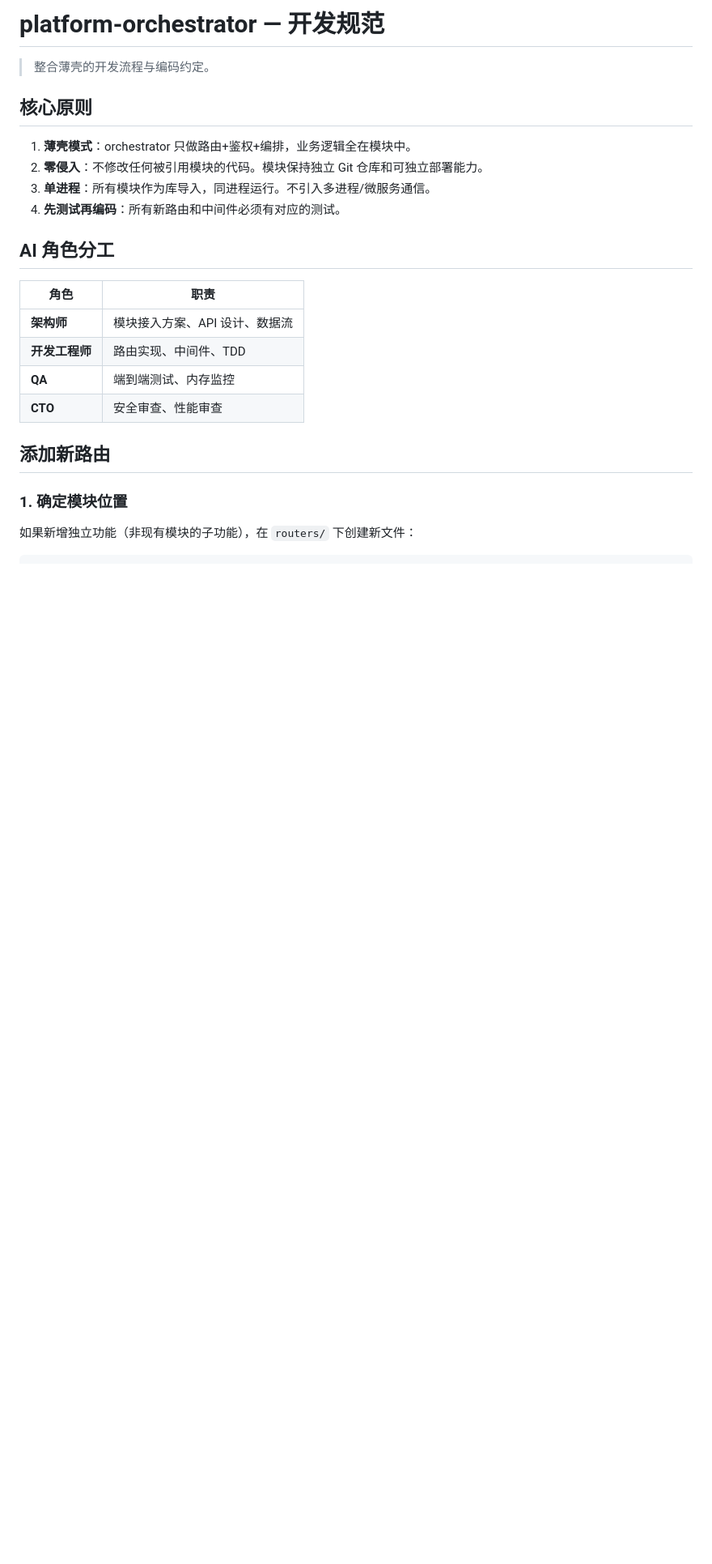
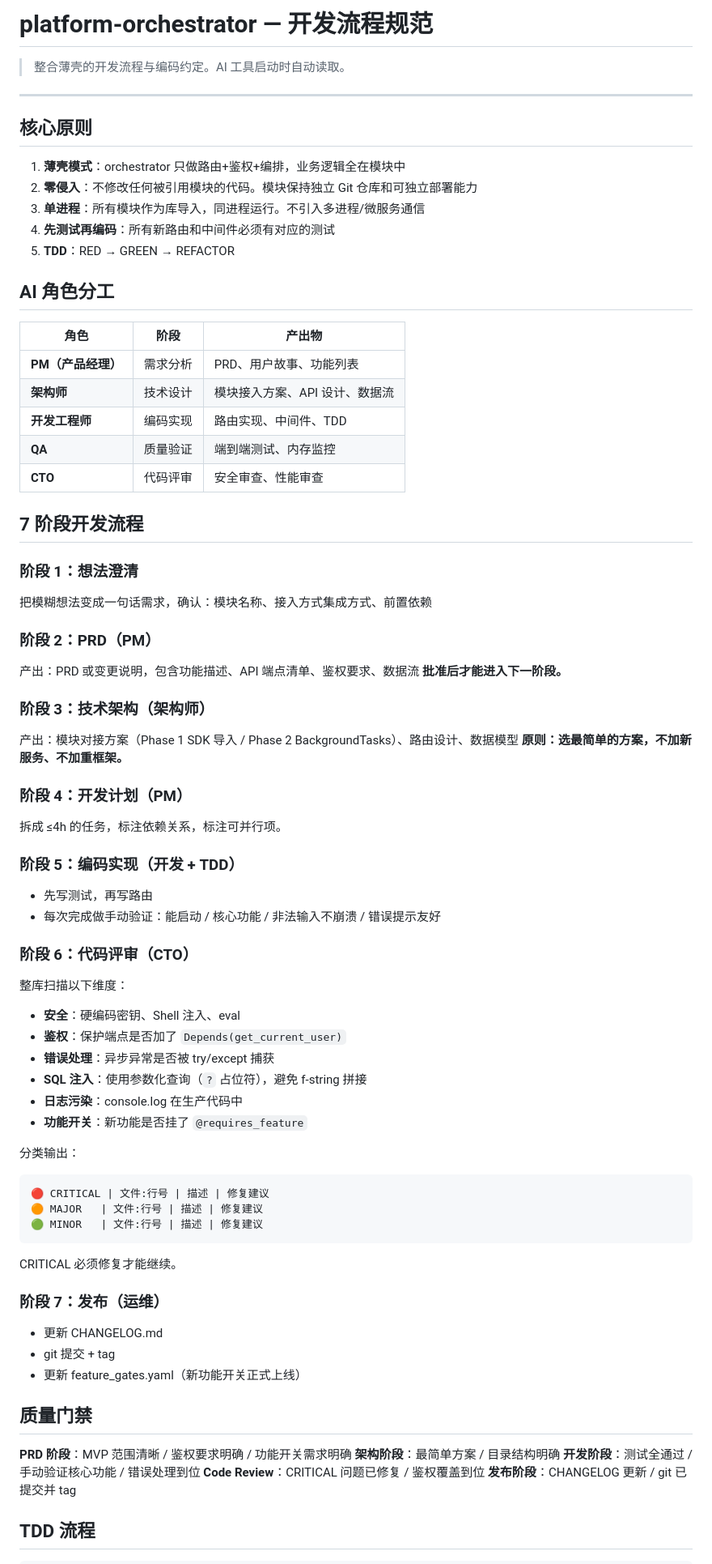
Before and after one commit to Colinchiu007/platform-orchestrator, a Markdown page: AGENTS.md, the part around one of its changes. Shown at 81% size. Drawn GitHub-style; blank space fills up the shorter version.

Commit message:
docs: 重写 AGENTS.md 为 7-stage+TDD 标准格式

````diff
--- a/AGENTS.md
+++ b/AGENTS.md
@@ -1,25 +1,76 @@
-# platform-orchestrator — 开发规范
+# platform-orchestrator — 开发流程规范
 
-> 整合薄壳的开发流程与编码约定。
+> 整合薄壳的开发流程与编码约定。AI 工具启动时自动读取。
+
+---
 
 ## 核心原则
 
-1. **薄壳模式**：orchestrator 只做路由+鉴权+编排，业务逻辑全在模块中。
-2. **零侵入**：不修改任何被引用模块的代码。模块保持独立 Git 仓库和可独立部署能力。
-3. **单进程**：所有模块作为库导入，同进程运行。不引入多进程/微服务通信。
-4. **先测试再编码**：所有新路由和中间件必须有对应的测试。
+1. **薄壳模式**：orchestrator 只做路由+鉴权+编排，业务逻辑全在模块中
+2. **零侵入**：不修改任何被引用模块的代码。模块保持独立 Git 仓库和可独立部署能力
+3. **单进程**：所有模块作为库导入，同进程运行。不引入多进程/微服务通信
+4. **先测试再编码**：所有新路由和中间件必须有对应的测试
+5. **TDD**：RED → GREEN → REFACTOR
 
 ## AI 角色分工
 
-| 角色 | 职责 |
-|------|------|
-| **架构师** | 模块接入方案、API 设计、数据流 |
-| **开发工程师** | 路由实现、中间件、TDD |
-| **QA** | 端到端测试、内存监控 |
-| **CTO** | 安全审查、性能审查 |
+| 角色 | 阶段 | 产出物 |
+|------|------|--------|
+| **PM（产品经理）** | 需求分析 | PRD、用户故事、功能列表 |
+| **架构师** | 技术设计 | 模块接入方案、API 设计、数据流 |
+| **开发工程师** | 编码实现 | 路由实现、中间件、TDD |
+| **QA** | 质量验证 | 端到端测试、内存监控 |
+| **CTO** | 代码评审 | 安全审查、性能审查 |
 
-## 添加新路由
+## 7 阶段开发流程
 
-### 1. 确定模块位置
+### 阶段 1：想法澄清
+把模糊想法变成一句话需求，确认：模块名称、接入方式集成方式、前置依赖
 
-如果新增独立功能（非现有模块的子功能），在 `routers/` 下创建新文件：
+### 阶段 2：PRD（PM）
+产出：PRD 或变更说明，包含功能描述、API 端点清单、鉴权要求、数据流
+**批准后才能进入下一阶段。**
+
+### 阶段 3：技术架构（架构师）
+产出：模块对接方案（Phase 1 SDK 导入 / Phase 2 BackgroundTasks）、路由设计、数据模型
+**原则：选最简单的方案，不加新服务、不加重框架。**
+
+### 阶段 4：开发计划（PM）
+拆成 ≤4h 的任务，标注依赖关系，标注可并行项。
+
+### 阶段 5：编码实现（开发 + TDD）
+- 先写测试，再写路由
+- 每次完成做手动验证：能启动 / 核心功能 / 非法输入不崩溃 / 错误提示友好
+
+### 阶段 6：代码评审（CTO）
+整库扫描以下维度：
+- **安全**：硬编码密钥、Shell 注入、eval
+- **鉴权**：保护端点是否加了 `Depends(get_current_user)`
+- **错误处理**：异步异常是否被 try/except 捕获
+- **SQL 注入**：使用参数化查询（`?` 占位符），避免 f-string 拼接
+- **日志污染**：console.log 在生产代码中
+- **功能开关**：新功能是否挂了 `@requires_feature`
+
+分类输出：
+```
+🔴 CRITICAL | 文件:行号 | 描述 | 修复建议
+🟠 MAJOR   | 文件:行号 | 描述 | 修复建议
+🟢 MINOR   | 文件:行号 | 描述 | 修复建议
+```
+CRITICAL 必须修复才能继续。
+
+### 阶段 7：发布（运维）
+- 更新 CHANGELOG.md
+- git 提交 + tag
+- 更新 feature_gates.yaml（新功能开关正式上线）
+
+## 质量门禁
+
+**PRD 阶段**：MVP 范围清晰 / 鉴权要求明确 / 功能开关需求明确
+**架构阶段**：最简单方案 / 目录结构明确
+**开发阶段**：测试全通过 / 手动验证核心功能 / 错误处理到位
+**Code Review**：CRITICAL 问题已修复 / 鉴权覆盖到位
+**发布阶段**：CHANGELOG 更新 / git 已提交并 tag
+
+## TDD 流程
+
````
Also changed, not shown: other parts of AGENTS.md (+63 -50 lines).
